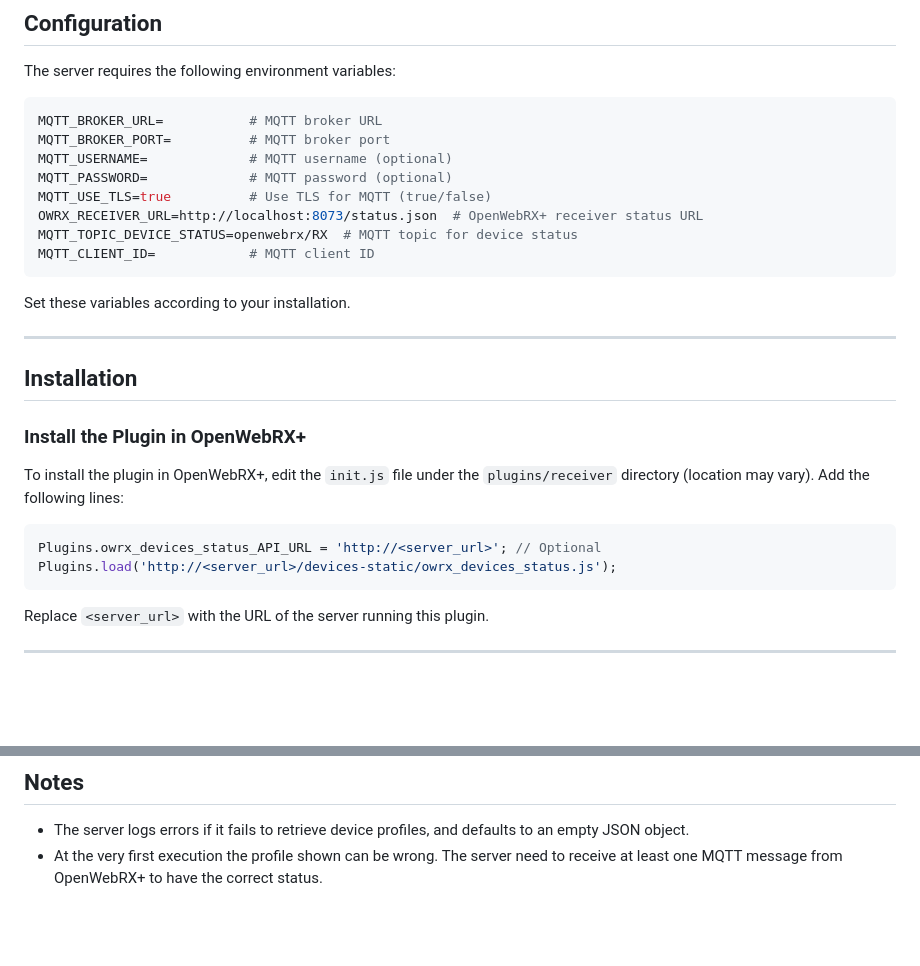
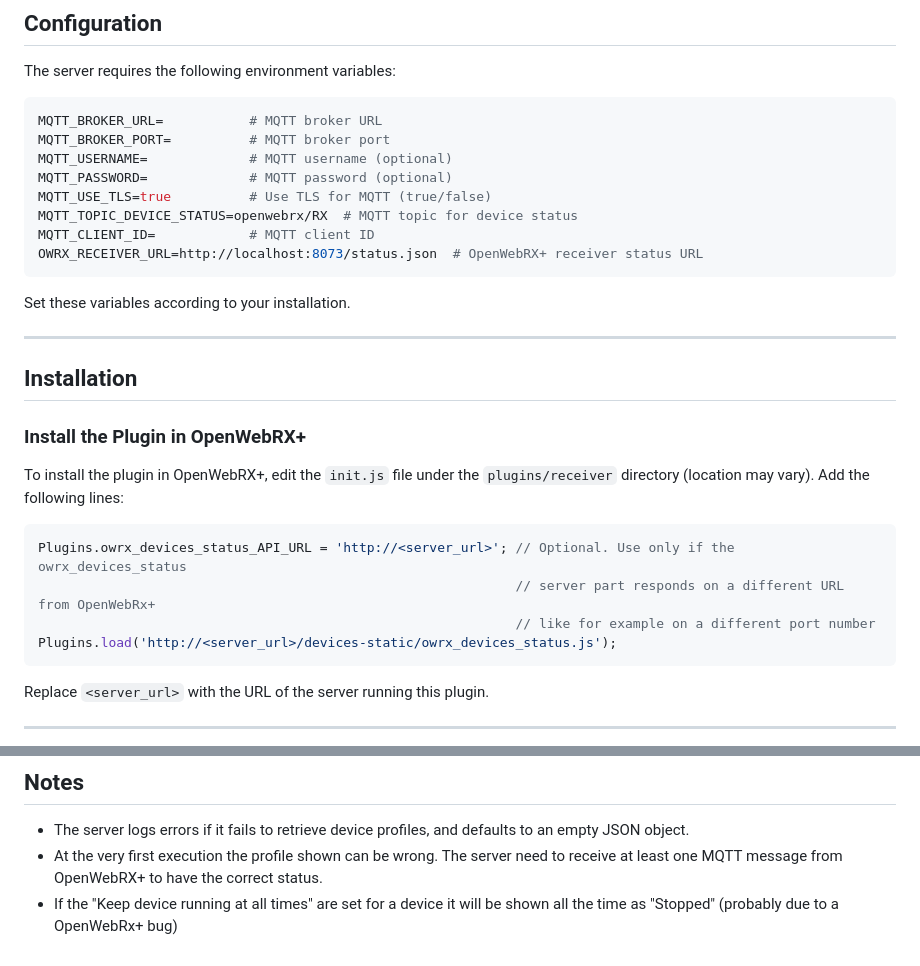
Before and after one commit to fustinoni-net/owrx_devices_status, a Markdown page: README.md, 2 parts joined by grey strips. Rendered like a GitHub page; blank space fills up the shorter version.

Commit message:
Fix formatting and clarify README instructions

````diff
--- a/README.md
+++ b/README.md
@@ -34,9 +34,9 @@ MQTT_BROKER_PORT=          # MQTT broker port
 MQTT_USERNAME=             # MQTT username (optional)
 MQTT_PASSWORD=             # MQTT password (optional)
 MQTT_USE_TLS=true          # Use TLS for MQTT (true/false)
-OWRX_RECEIVER_URL=http://localhost:8073/status.json  # OpenWebRX+ receiver status URL
 MQTT_TOPIC_DEVICE_STATUS=openwebrx/RX  # MQTT topic for device status
 MQTT_CLIENT_ID=            # MQTT client ID
+OWRX_RECEIVER_URL=http://localhost:8073/status.json  # OpenWebRX+ receiver status URL
 ```
 
 Set these variables according to your installation.
@@ -50,7 +50,9 @@ Set these variables according to your installation.
 To install the plugin in OpenWebRX+, edit the `init.js` file under the `plugins/receiver` directory (location may vary). Add the following lines:
 
 ```javascript
-Plugins.owrx_devices_status_API_URL = 'http://<server_url>'; // Optional
+Plugins.owrx_devices_status_API_URL = 'http://<server_url>'; // Optional. Use only if the owrx_devices_status
+                                                             // server part responds on a different URL from OpenWebRx+
+                                                             // like for example on a different port number
 Plugins.load('http://<server_url>/devices-static/owrx_devices_status.js');
 ```
 
@@ -111,3 +113,4 @@ Replace `<server_url>` with the URL of the server running this plugin.
 
 - The server logs errors if it fails to retrieve device profiles, and defaults to an empty JSON object.
 - At the very first execution the profile shown can be wrong. The server need to receive at least one MQTT message from OpenWebRX+ to have the correct status.
+- If the "Keep device running at all times" are set for a device it will be shown all the time as "Stopped" (probably due to a OpenWebRx+ bug)
````
